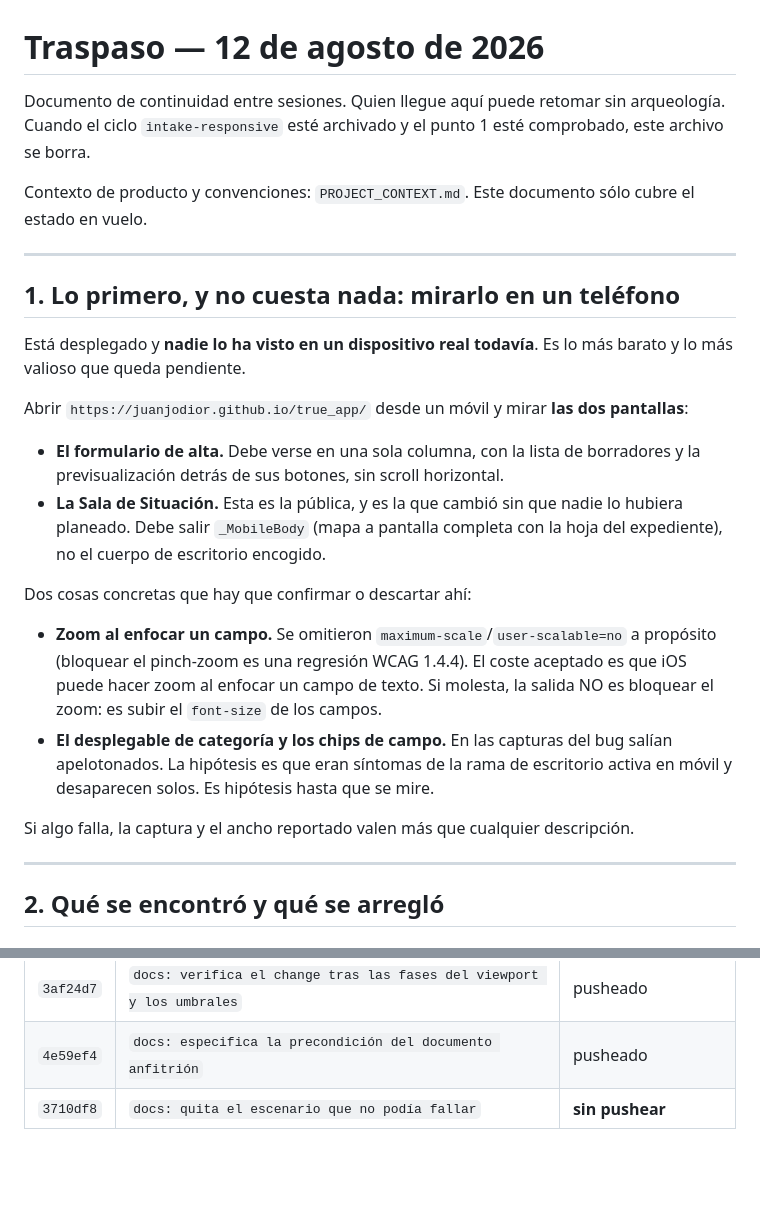
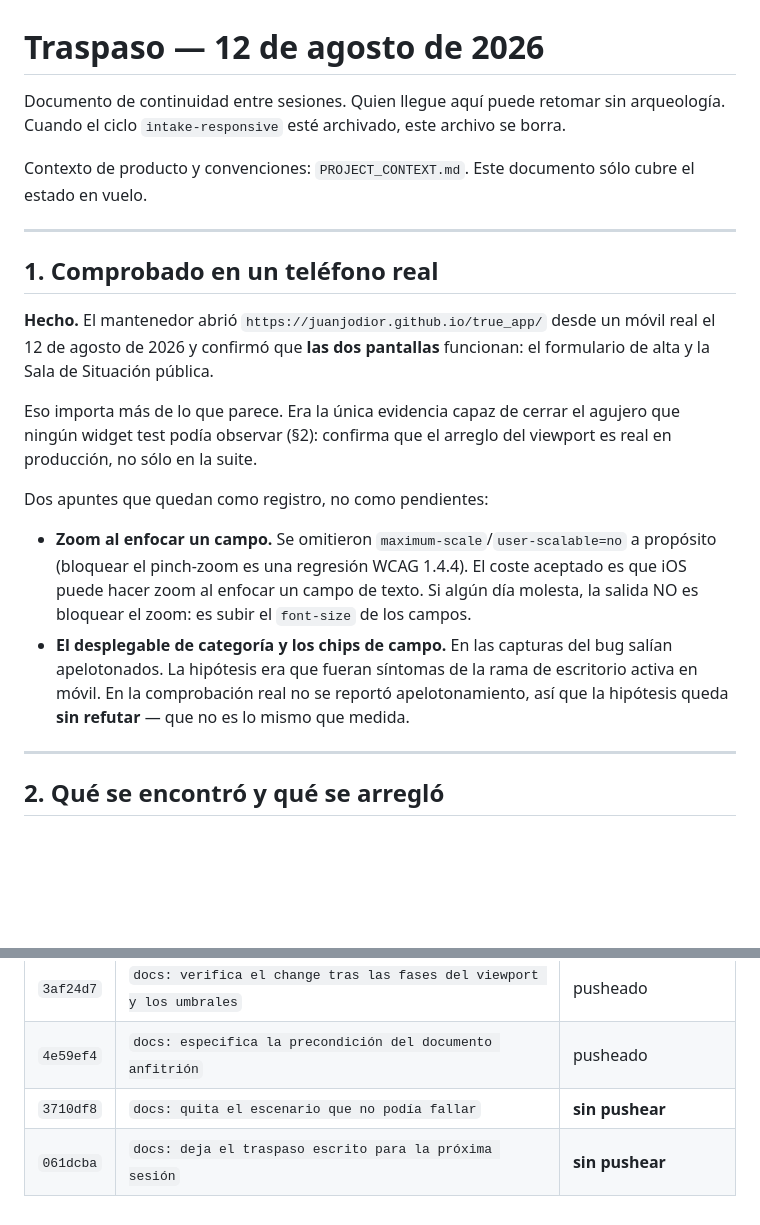
Before and after one commit to JuanjoDior/true_app, a Markdown page: HANDOFF.md, 2 parts joined by grey strips. GitHub-like rendering; blank space fills up the shorter version.

```diff
--- a/HANDOFF.md
+++ b/HANDOFF.md
@@ -1,41 +1,36 @@
 # Traspaso — 12 de agosto de 2026
 
 Documento de continuidad entre sesiones. Quien llegue aquí puede retomar sin
-arqueología. Cuando el ciclo `intake-responsive` esté archivado y el punto 1
-esté comprobado, este archivo se borra.
+arqueología. Cuando el ciclo `intake-responsive` esté archivado, este archivo se
+borra.
 
 Contexto de producto y convenciones: `PROJECT_CONTEXT.md`. Este documento sólo
 cubre el estado en vuelo.
 
 ---
 
-## 1. Lo primero, y no cuesta nada: mirarlo en un teléfono
+## 1. Comprobado en un teléfono real
 
-Está desplegado y **nadie lo ha visto en un dispositivo real todavía**. Es lo
-más barato y lo más valioso que queda pendiente.
+**Hecho.** El mantenedor abrió `https://juanjodior.github.io/true_app/` desde un
+móvil real el 12 de agosto de 2026 y confirmó que **las dos pantallas**
+funcionan: el formulario de alta y la Sala de Situación pública.
 
-Abrir `https://juanjodior.github.io/true_app/` desde un móvil y mirar **las dos
-pantallas**:
+Eso importa más de lo que parece. Era la única evidencia capaz de cerrar el
+agujero que ningún widget test podía observar (§2): confirma que el arreglo del
+viewport es real en producción, no sólo en la suite.
 
-- **El formulario de alta.** Debe verse en una sola columna, con la lista de
-  borradores y la previsualización detrás de sus botones, sin scroll horizontal.
-- **La Sala de Situación.** Esta es la pública, y es la que cambió sin que
-  nadie lo hubiera planeado. Debe salir `_MobileBody` (mapa a pantalla completa
-  con la hoja del expediente), no el cuerpo de escritorio encogido.
-
-Dos cosas concretas que hay que confirmar o descartar ahí:
+Dos apuntes que quedan como registro, no como pendientes:
 
 - **Zoom al enfocar un campo.** Se omitieron `maximum-scale`/`user-scalable=no`
   a propósito (bloquear el pinch-zoom es una regresión WCAG 1.4.4). El coste
-  aceptado es que iOS puede hacer zoom al enfocar un campo de texto. Si molesta,
-  la salida NO es bloquear el zoom: es subir el `font-size` de los campos.
+  aceptado es que iOS puede hacer zoom al enfocar un campo de texto. Si algún
+  día molesta, la salida NO es bloquear el zoom: es subir el `font-size` de los
+  campos.
 - **El desplegable de categoría y los chips de campo.** En las capturas del bug
-  salían apelotonados. La hipótesis es que eran síntomas de la rama de
-  escritorio activa en móvil y desaparecen solos. Es hipótesis hasta que se
-  mire.
-
-Si algo falla, la captura y el ancho reportado valen más que cualquier
-descripción.
+  salían apelotonados. La hipótesis era que fueran síntomas de la rama de
+  escritorio activa en móvil. En la comprobación real no se reportó
+  apelotonamiento, así que la hipótesis queda **sin refutar** — que no es lo
+  mismo que medida.
 
 ---
 
@@ -211,3 +219,4 @@ nombrarlo.
 | `3af24d7` | `docs: verifica el change tras las fases del viewport y los umbrales` | pusheado |
 | `4e59ef4` | `docs: especifica la precondición del documento anfitrión` | pusheado |
 | `3710df8` | `docs: quita el escenario que no podía fallar` | **sin pushear** |
+| `061dcba` | `docs: deja el traspaso escrito para la próxima sesión` | **sin pushear** |
```
Also changed, not shown: other parts of HANDOFF.md (+47 -34 lines), PROJECT_CONTEXT.md (+4 -3 lines).
